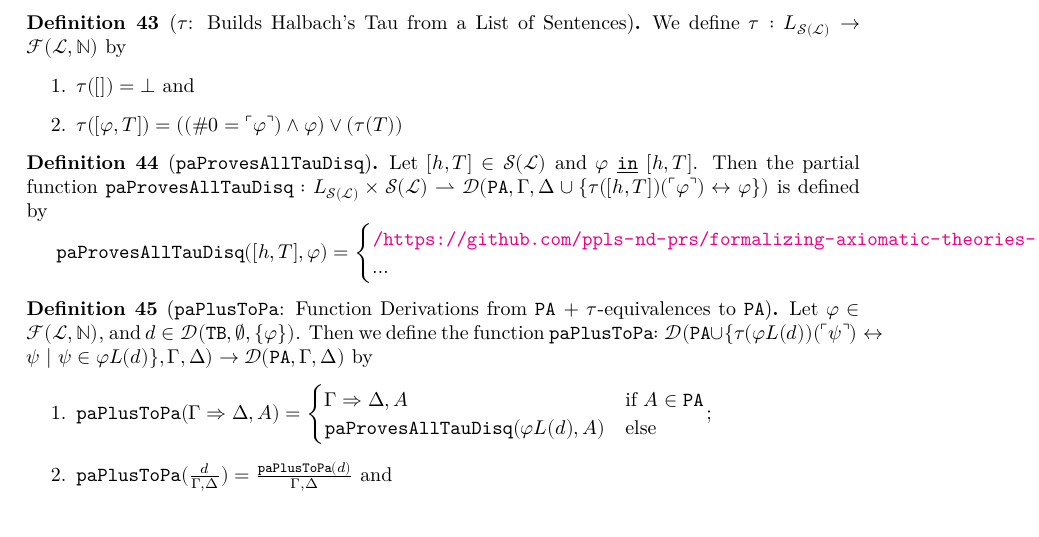
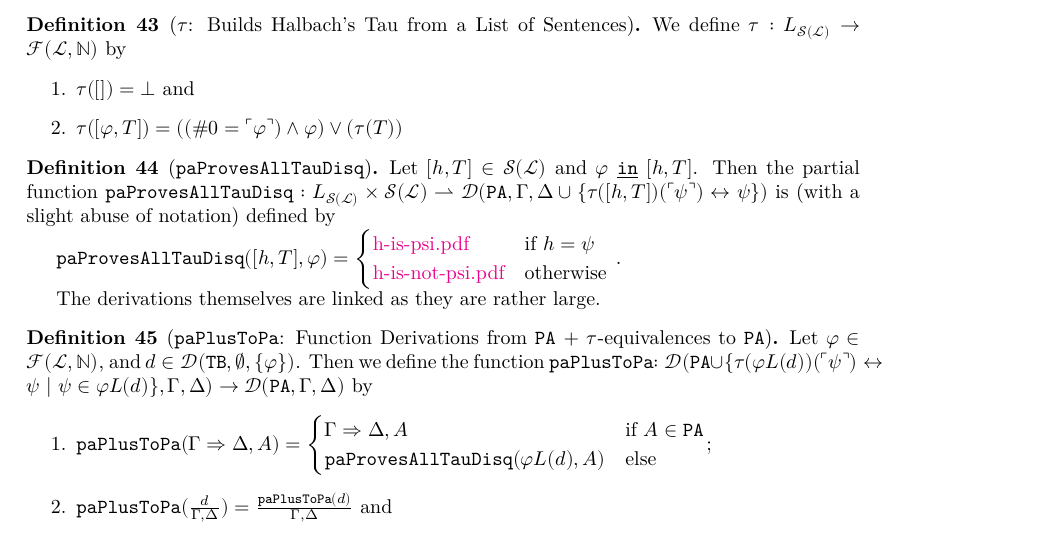
Before and after one commit to ppls-nd-prs/formalizing-axiomatic-theories-of-truth, a LaTeX document (blueprint/src/print.tex, which reads blueprint/src/chapters/05-disquotation.tex): part of page 11 of 14, cut so that both start at the same text. Compiled offline with XeLaTeX.

Commit message:
Modified disquotation blueprint.

```diff
--- a/blueprint/src/chapters/05-disquotation.tex
+++ b/blueprint/src/chapters/05-disquotation.tex
@@ -82,12 +82,14 @@ $.
 
 \begin{definition}[$\texttt{paProvesAllTauDisq}$]\label{lem:PA-Proves-All-Tau-Disq}
     \lean{Conservativity.pa_proves_all_tau_disq}\leanok
-    Let $[h,T] \in \mathcal{S}(\mathcal{L})$ and $\varphi ~\underline{\texttt{in}}~ [h,T]$. Then the partial function $\texttt{paProvesAllTauDisq}: L_{\mathcal{S}(\mathcal{L})} \times \mathcal{S}(\mathcal{L}) \rightharpoonup \mathcal{D}(\texttt{PA},\Gamma,\Delta \cup \{\tau([h,T])(\ulcorner \varphi \urcorner) \leftrightarrow \varphi \})$ is defined by
+    Let $[h,T] \in \mathcal{S}(\mathcal{L})$ and $\varphi ~\underline{\texttt{in}}~ [h,T]$. Then the partial function $\texttt{paProvesAllTauDisq}: L_{\mathcal{S}(\mathcal{L})} \times \mathcal{S}(\mathcal{L}) \rightharpoonup \mathcal{D}(\texttt{PA},\Gamma,\Delta \cup \{\tau([h,T])(\ulcorner \psi \urcorner) \leftrightarrow \psi \})$ is (with a slight abuse of notation) defined by
 
     $\texttt{paProvesAllTauDisq}([h,T],\varphi) = \begin{cases}
-    $\url{/https://github.com/ppls-nd-prs/formalizing-axiomatic-theories-of-truth/blueprint/src/img/h-is-psi.pdf}$ & \text{if } h = \varphi \\
-    \ldots & \text{otherwise }
-    \end{cases}$
+    \href{https://github.com/ppls-nd-prs/formalizing-axiomatic-theories-of-truth/blob/main/blueprint/src/img/h-is-psi.pdf}{\text{h-is-psi.pdf}} & \text{if } h = \psi \\
+    \href{https://github.com/ppls-nd-prs/formalizing-axiomatic-theories-of-truth/blob/main/blueprint/src/img/h-is-not-psi.pdf}{\text{h-is-not-psi.pdf}} & \text{otherwise }
+    \end{cases}$.
+
+    The derivations themselves are linked as they are rather large.
 \end{definition}
 
 \begin{definition}[$\texttt{paPlusToPa}$: Function Derivations from \texttt{PA} + $\tau$-equivalences to \texttt{PA}]\label{def:paPlusToPa}
```
